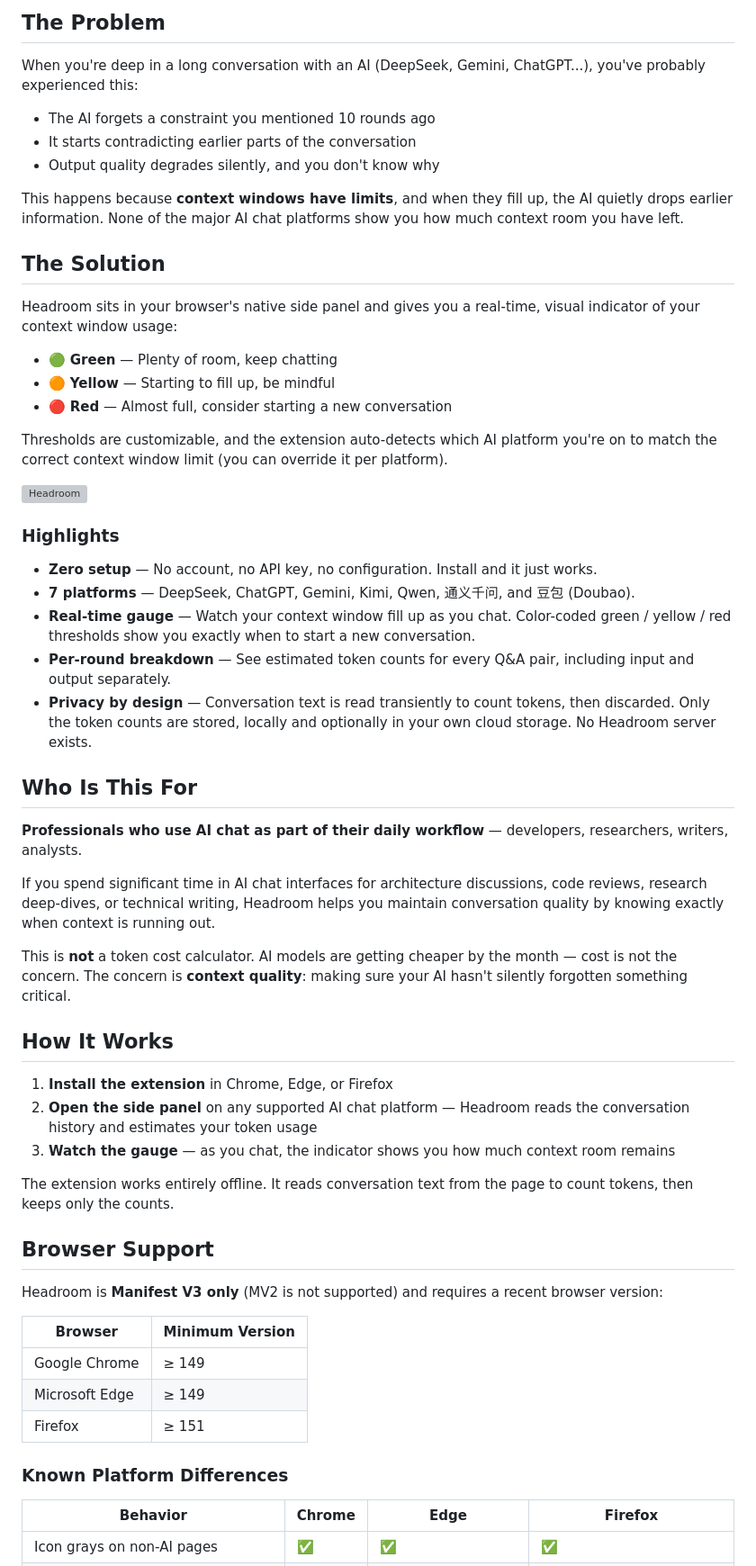
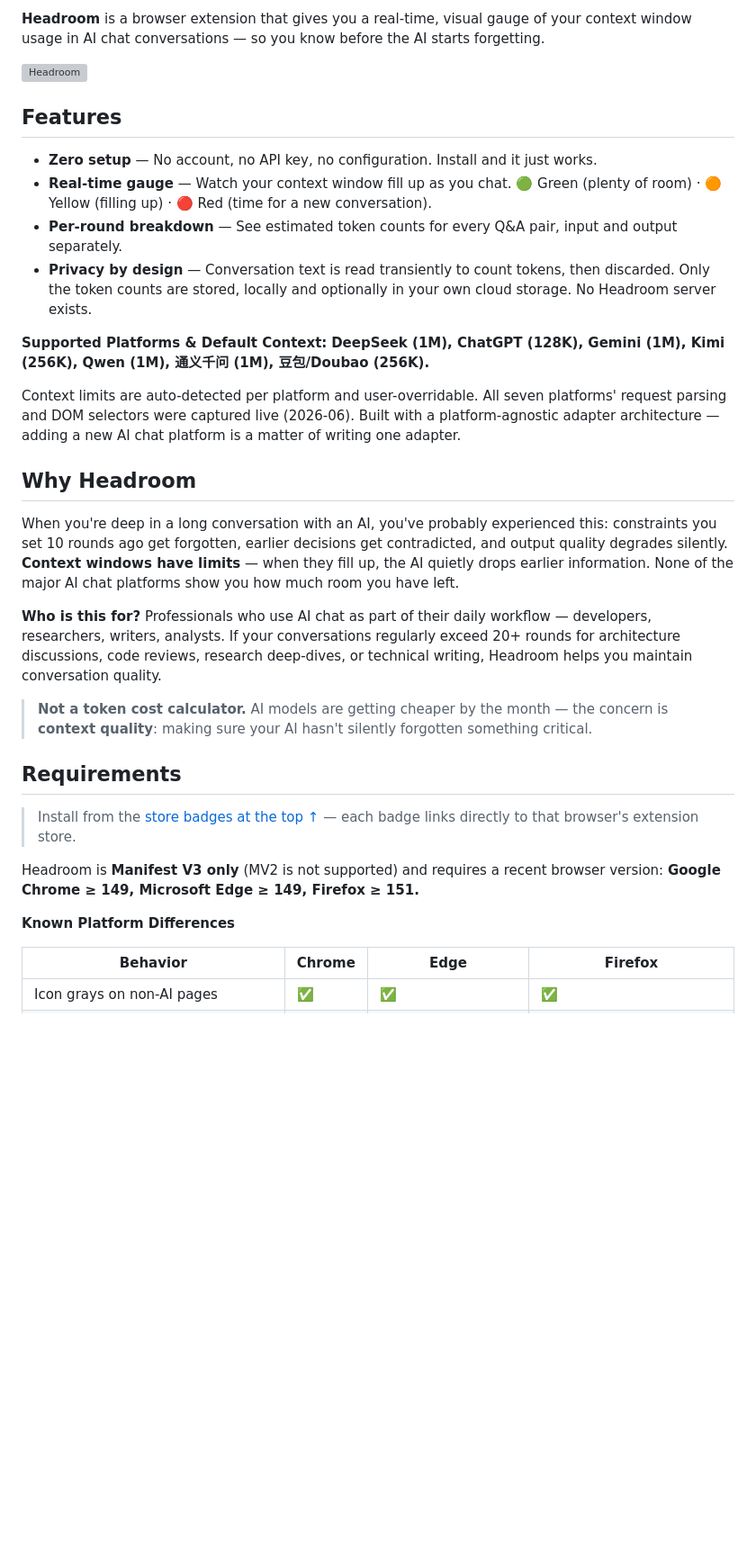
Before and after one commit to ZM-BAD/headroom, a Markdown page: README.md, the part around one of its changes. Shown at 90% size. GitHub-like rendering; blank space fills up the shorter version; grey boxes are pictures that could not be loaded.

```diff
--- a/README.md
+++ b/README.md
@@ -8,61 +17,34 @@
 
-## The Problem
-
-When you're deep in a long conversation with an AI (DeepSeek, Gemini, ChatGPT...), you've probably experienced this:
-
-- The AI forgets a constraint you mentioned 10 rounds ago
-- It starts contradicting earlier parts of the conversation
-- Output quality degrades silently, and you don't know why
-
-This happens because **context windows have limits**, and when they fill up, the AI quietly drops earlier information. None of the major AI chat platforms show you how much context room you have left.
-
-## The Solution
-
-Headroom sits in your browser's native side panel and gives you a real-time, visual indicator of your context window usage:
-
-- 🟢 **Green** — Plenty of room, keep chatting
-- 🟠 **Yellow** — Starting to fill up, be mindful
-- 🔴 **Red** — Almost full, consider starting a new conversation
-
-Thresholds are customizable, and the extension auto-detects which AI platform you're on to match the correct context window limit (you can override it per platform).
+**Headroom** is a browser extension that gives you a real-time, visual gauge of your context window usage in AI chat conversations — so you know before the AI starts forgetting.
 
 ![Headroom](show.webp)
 
-### Highlights
+## Features
 
 - **Zero setup** — No account, no API key, no configuration. Install and it just works.
-- **7 platforms** — DeepSeek, ChatGPT, Gemini, Kimi, Qwen, 通义千问, and 豆包 (Doubao).
-- **Real-time gauge** — Watch your context window fill up as you chat. Color-coded green / yellow / red thresholds show you exactly when to start a new conversation.
-- **Per-round breakdown** — See estimated token counts for every Q&A pair, including input and output separately.
+- **Real-time gauge** — Watch your context window fill up as you chat. 🟢 Green (plenty of room) · 🟠 Yellow (filling up) · 🔴 Red (time for a new conversation).
+- **Per-round breakdown** — See estimated token counts for every Q&A pair, input and output separately.
 - **Privacy by design** — Conversation text is read transiently to count tokens, then discarded. Only the token counts are stored, locally and optionally in your own cloud storage. No Headroom server exists.
 
-## Who Is This For
+**Supported Platforms & Default Context:** **DeepSeek (1M), ChatGPT (128K), Gemini (1M), Kimi (256K), Qwen (1M), 通义千问 (1M), 豆包/Doubao (256K).**
 
-**Professionals who use AI chat as part of their daily workflow** — developers, researchers, writers, analysts.
+Context limits are auto-detected per platform and user-overridable. All seven platforms' request parsing and DOM selectors were captured live (2026-06). Built with a platform-agnostic adapter architecture — adding a new AI chat platform is a matter of writing one adapter.
 
-If you spend significant time in AI chat interfaces for architecture discussions, code reviews, research deep-dives, or technical writing, Headroom helps you maintain conversation quality by knowing exactly when context is running out.
+## Why Headroom
 
-This is **not** a token cost calculator. AI models are getting cheaper by the month — cost is not the concern. The concern is **context quality**: making sure your AI hasn't silently forgotten something critical.
+When you're deep in a long conversation with an AI, you've probably experienced this: constraints you set 10 rounds ago get forgotten, earlier decisions get contradicted, and output quality degrades silently. **Context windows have limits** — when they fill up, the AI quietly drops earlier information. None of the major AI chat platforms show you how much room you have left.
 
-## How It Works
+**Who is this for?** Professionals who use AI chat as part of their daily workflow — developers, researchers, writers, analysts. If your conversations regularly exceed 20+ rounds for architecture discussions, code reviews, research deep-dives, or technical writing, Headroom helps you maintain conversation quality.
 
-1. **Install the extension** in Chrome, Edge, or Firefox
-2. **Open the side panel** on any supported AI chat platform — Headroom reads the conversation history and estimates your token usage
-3. **Watch the gauge** — as you chat, the indicator shows you how much context room remains
+> **Not a token cost calculator.** AI models are getting cheaper by the month — the concern is **context quality**: making sure your AI hasn't silently forgotten something critical.
 
-The extension works entirely offline. It reads conversation text from the page to count tokens, then keeps only the counts.
+## Requirements
 
-## Browser Support
+> Install from the [store badges at the top ↑](#headroom) — each badge links directly to that browser's extension store.
 
-Headroom is **Manifest V3 only** (MV2 is not supported) and requires a recent browser version:
+Headroom is **Manifest V3 only** (MV2 is not supported) and requires a recent browser version: **Google Chrome ≥ 149, Microsoft Edge ≥ 149, Firefox ≥ 151.**
 
-| Browser        | Minimum Version |
-| -------------- | --------------- |
-| Google Chrome  | ≥ 149           |
-| Microsoft Edge | ≥ 149           |
-| Firefox        | ≥ 151           |
-
-### Known Platform Differences
+**Known Platform Differences**
 
 | Behavior                                      | Chrome | Edge                     | Firefox                            |
 | --------------------------------------------- | ------ | ------------------------ | ---------------------------------- |
```
Also changed, not shown: other parts of README.md (+12 -17 lines), README_zh.md (+25 -57 lines), STORE_LISTING.md (+18 -32 lines).
